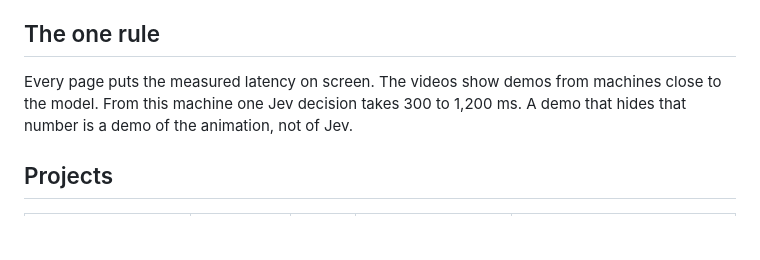
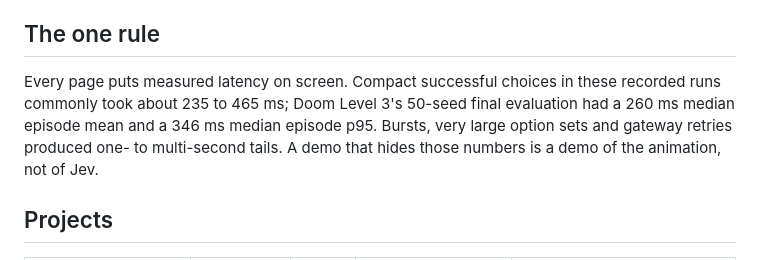
Before and after one commit to az9713/jev-projects, a Markdown page: README.md, the part around the change. Rendered like a GitHub page; blank space fills up the shorter version.

Commit message:
Clarify Jev latency evidence

```diff
--- a/README.md
+++ b/README.md
@@ -18,7 +18,7 @@ The projects come from four YouTube videos about Jev (Matthew Berman, Ray Amjad,
 
 ## The one rule
 
-Every page puts the measured latency on screen. The videos show demos from machines close to the model. From this machine one Jev decision takes 300 to 1,200 ms. A demo that hides that number is a demo of the animation, not of Jev.
+Every page puts measured latency on screen. Compact successful choices in these recorded runs commonly took about 235 to 465 ms; Doom Level 3's 50-seed final evaluation had a 260 ms median episode mean and a 346 ms median episode p95. Bursts, very large option sets and gateway retries produced one- to multi-second tails. A demo that hides those numbers is a demo of the animation, not of Jev.
 
 ## Projects
 
```
